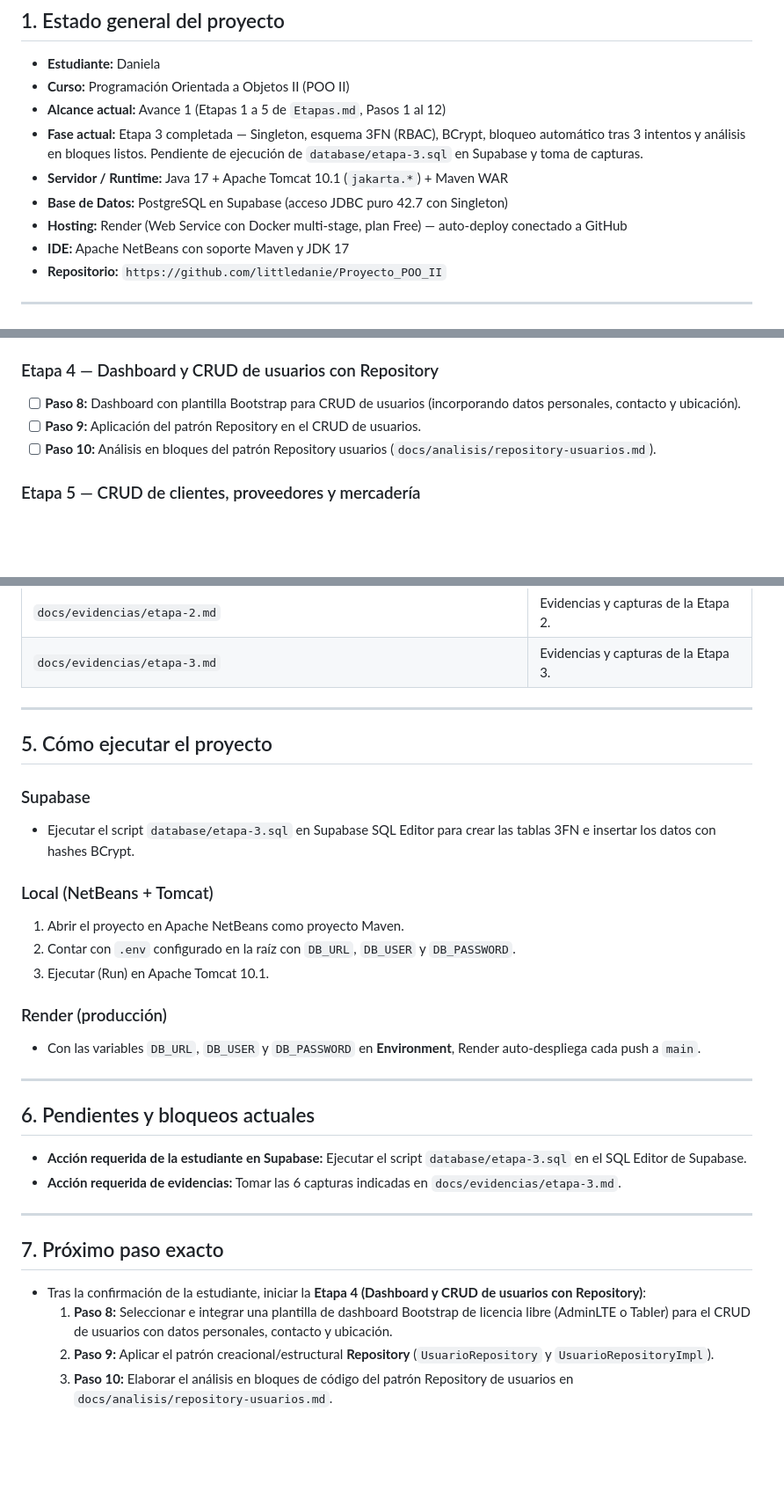
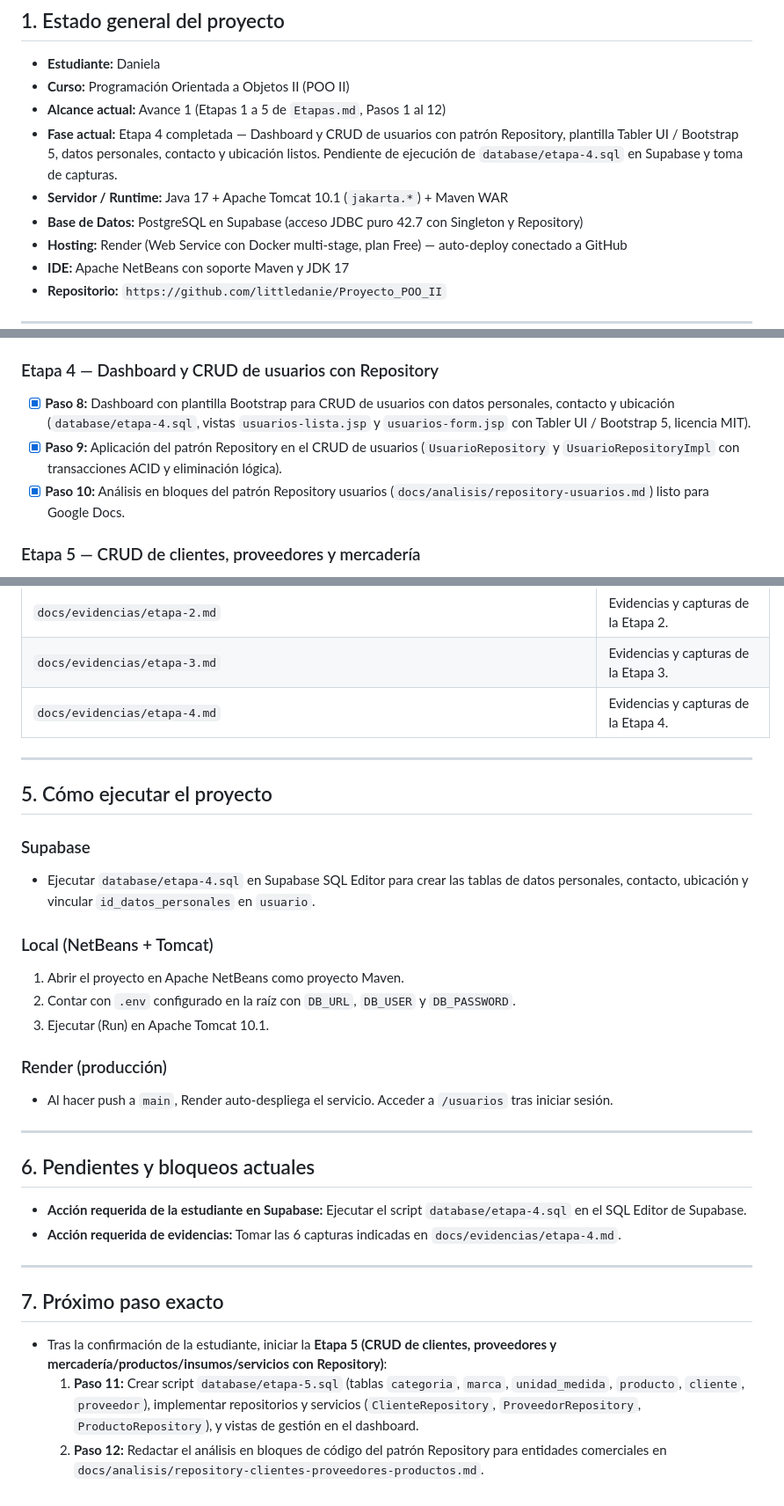
Before and after one commit to littledanie/Proyecto_POO_II, a Markdown page: PROGRESO.md, 3 parts joined by grey strips. Shown at 88% size. Drawn GitHub-style; blank space fills up the shorter version.

```diff
--- a/PROGRESO.md
+++ b/PROGRESO.md
@@ -9,9 +9,9 @@
 - **Estudiante:** Daniela
 - **Curso:** Programación Orientada a Objetos II (POO II)
 - **Alcance actual:** Avance 1 (Etapas 1 a 5 de `Etapas.md`, Pasos 1 al 12)
-- **Fase actual:** Etapa 3 completada — Singleton, esquema 3FN (RBAC), BCrypt, bloqueo automático tras 3 intentos y análisis en bloques listos. Pendiente de ejecución de `database/etapa-3.sql` en Supabase y toma de capturas.
+- **Fase actual:** Etapa 4 completada — Dashboard y CRUD de usuarios con patrón Repository, plantilla Tabler UI / Bootstrap 5, datos personales, contacto y ubicación listos. Pendiente de ejecución de `database/etapa-4.sql` en Supabase y toma de capturas.
 - **Servidor / Runtime:** Java 17 + Apache Tomcat 10.1 (`jakarta.*`) + Maven WAR
-- **Base de Datos:** PostgreSQL en Supabase (acceso JDBC puro 42.7 con Singleton)
+- **Base de Datos:** PostgreSQL en Supabase (acceso JDBC puro 42.7 con Singleton y Repository)
 - **Hosting:** Render (Web Service con Docker multi-stage, plan Free) — auto-deploy conectado a GitHub
 - **IDE:** Apache NetBeans con soporte Maven y JDK 17
 - **Repositorio:** `https://github.com/littledanie/Proyecto_POO_II`
@@ -34,9 +34,9 @@
 - [x] **Paso 7:** Análisis en bloques del patrón Singleton (`docs/analisis/singleton.md`) listo para copiar en Google Docs.
 
 ### Etapa 4 — Dashboard y CRUD de usuarios con Repository
-- [ ] **Paso 8:** Dashboard con plantilla Bootstrap para CRUD de usuarios (incorporando datos personales, contacto y ubicación).
-- [ ] **Paso 9:** Aplicación del patrón Repository en el CRUD de usuarios.
-- [ ] **Paso 10:** Análisis en bloques del patrón Repository usuarios (`docs/analisis/repository-usuarios.md`).
+- [x] **Paso 8:** Dashboard con plantilla Bootstrap para CRUD de usuarios con datos personales, contacto y ubicación (`database/etapa-4.sql`, vistas `usuarios-lista.jsp` y `usuarios-form.jsp` con Tabler UI / Bootstrap 5, licencia MIT).
+- [x] **Paso 9:** Aplicación del patrón Repository en el CRUD de usuarios (`UsuarioRepository` y `UsuarioRepositoryImpl` con transacciones ACID y eliminación lógica).
+- [x] **Paso 10:** Análisis en bloques del patrón Repository usuarios (`docs/analisis/repository-usuarios.md`) listo para Google Docs.
 
 ### Etapa 5 — CRUD de clientes, proveedores y mercadería
 - [ ] **Paso 11:** CRUD con Repository para Clientes, Proveedores y Mercadería/Productos/Insumos/Servicios.
@@ -99,13 +107,14 @@
 | `docs/evidencias/etapa-1.md` | Evidencias y capturas de la Etapa 1. |
 | `docs/evidencias/etapa-2.md` | Evidencias y capturas de la Etapa 2. |
 | `docs/evidencias/etapa-3.md` | Evidencias y capturas de la Etapa 3. |
+| `docs/evidencias/etapa-4.md` | Evidencias y capturas de la Etapa 4. |
 
 ---
 
 ## 5. Cómo ejecutar el proyecto
 
 ### Supabase
-- Ejecutar el script `database/etapa-3.sql` en Supabase SQL Editor para crear las tablas 3FN e insertar los datos con hashes BCrypt.
+- Ejecutar `database/etapa-4.sql` en Supabase SQL Editor para crear las tablas de datos personales, contacto, ubicación y vincular `id_datos_personales` en `usuario`.
 
 ### Local (NetBeans + Tomcat)
 1. Abrir el proyecto en Apache NetBeans como proyecto Maven.
@@ -113,20 +122,19 @@
 3. Ejecutar (Run) en Apache Tomcat 10.1.
 
 ### Render (producción)
-- Con las variables `DB_URL`, `DB_USER` y `DB_PASSWORD` en **Environment**, Render auto-despliega cada push a `main`.
+- Al hacer push a `main`, Render auto-despliega el servicio. Acceder a `/usuarios` tras iniciar sesión.
 
 ---
 
 ## 6. Pendientes y bloqueos actuales
 - **Acción requerida de la estudiante en Supabase:**
-  Ejecutar el script `database/etapa-3.sql` en el SQL Editor de Supabase.
+  Ejecutar el script `database/etapa-4.sql` en el SQL Editor de Supabase.
 - **Acción requerida de evidencias:**
-  Tomar las 6 capturas indicadas en `docs/evidencias/etapa-3.md`.
+  Tomar las 6 capturas indicadas en `docs/evidencias/etapa-4.md`.
 
 ---
 
 ## 7. Próximo paso exacto
-- Tras la confirmación de la estudiante, iniciar la **Etapa 4 (Dashboard y CRUD de usuarios con Repository)**:
-  1. **Paso 8:** Seleccionar e integrar una plantilla de dashboard Bootstrap de licencia libre (AdminLTE o Tabler) para el CRUD de usuarios con datos personales, contacto y ubicación.
-  2. **Paso 9:** Aplicar el patrón creacional/estructural **Repository** (`UsuarioRepository` y `UsuarioRepositoryImpl`).
-  3. **Paso 10:** Elaborar el análisis en bloques de código del patrón Repository de usuarios en `docs/analisis/repository-usuarios.md`.
+- Tras la confirmación de la estudiante, iniciar la **Etapa 5 (CRUD de clientes, proveedores y mercadería/productos/insumos/servicios con Repository)**:
+  1. **Paso 11:** Crear script `database/etapa-5.sql` (tablas `categoria`, `marca`, `unidad_medida`, `producto`, `cliente`, `proveedor`), implementar repositorios y servicios (`ClienteRepository`, `ProveedorRepository`, `ProductoRepository`), y vistas de gestión en el dashboard.
+  2. **Paso 12:** Redactar el análisis en bloques de código del patrón Repository para entidades comerciales en `docs/analisis/repository-clientes-proveedores-productos.md`.
```
Also changed, not shown: other parts of PROGRESO.md (+20 -12 lines), docs/analisis/repository-usuarios.md (added, +282 -0 lines), docs/evidencias/etapa-4.md (added, +70 -0 lines).
